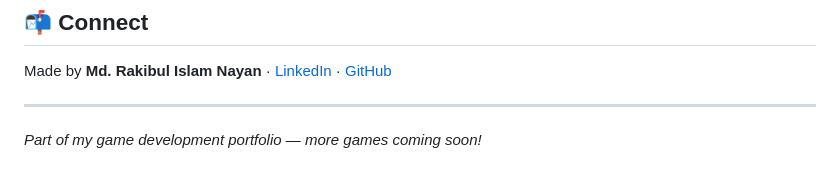
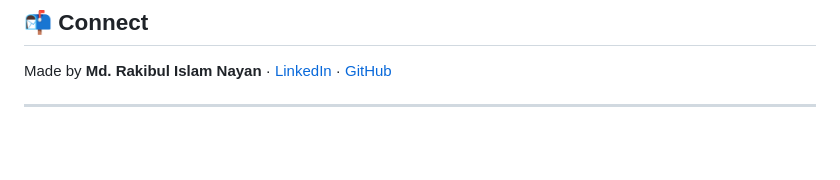
Before and after one commit to rakibulislamnayan/snake-js, a Markdown page: README.md, the part around one of its changes. Drawn GitHub-style; blank space fills up the shorter version.

```diff
--- a/README.md
+++ b/README.md
@@ -121,5 +121,3 @@ open index.html
 Made by **Md. Rakibul Islam Nayan** · [LinkedIn](https://www.linkedin.com/in/rakibul-islam-nayan/) · [GitHub](https://github.com/rakibulislamnayan)
 
 ---
-
-*Part of my game development portfolio — more games coming soon!*
```
Also changed, not shown: other parts of README.md (+12 -12 lines).
